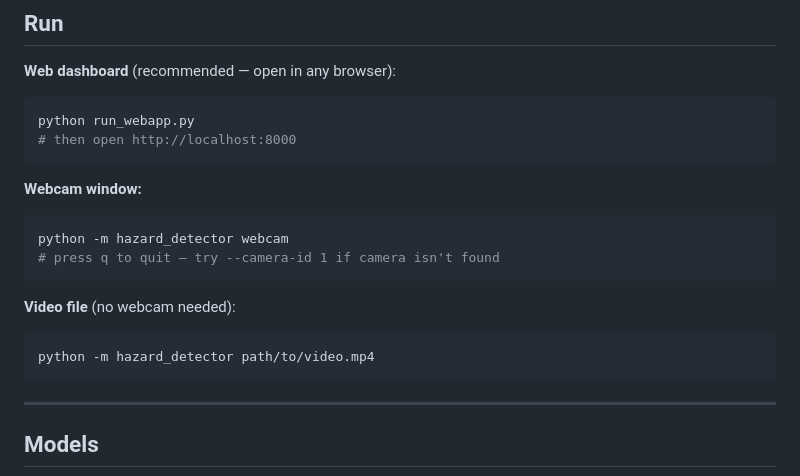
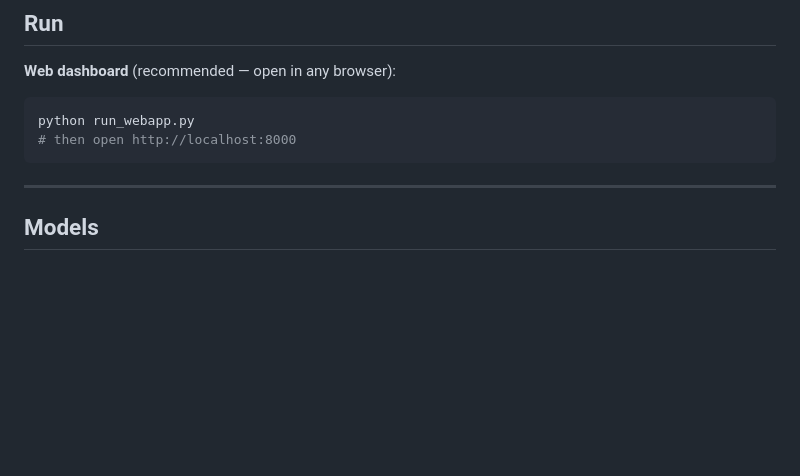
Before and after one commit to kdbell4/hazard-detector, a Markdown page: README.md, the part around the change. Rendered like a GitHub page; blank space fills up the shorter version.

Commit message:
Remove hazard detector usage examples
Removed webcam and video file usage instructions from README.

````diff
--- a/README.md
+++ b/README.md
@@ -48,17 +48,6 @@ python run_webapp.py
 # then open http://localhost:8000
 ```
 
-**Webcam window:**
-```bash
-python -m hazard_detector webcam
-# press q to quit — try --camera-id 1 if camera isn't found
-```
-
-**Video file** (no webcam needed):
-```bash
-python -m hazard_detector path/to/video.mp4
-```
-
 ---
 
 ## Models
````
